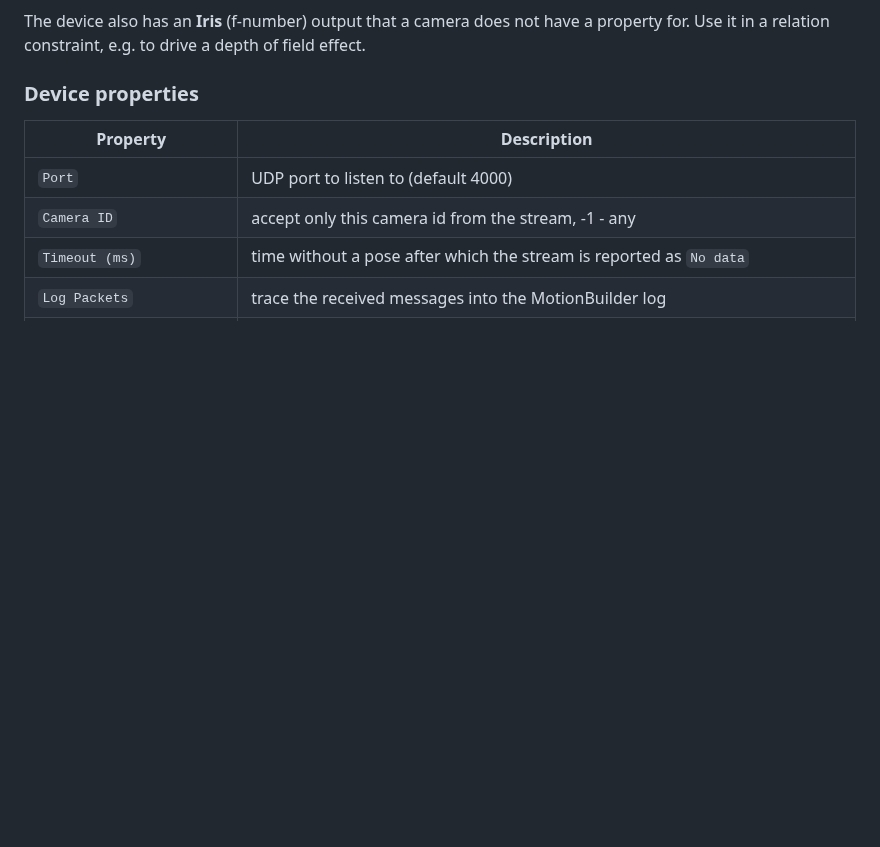
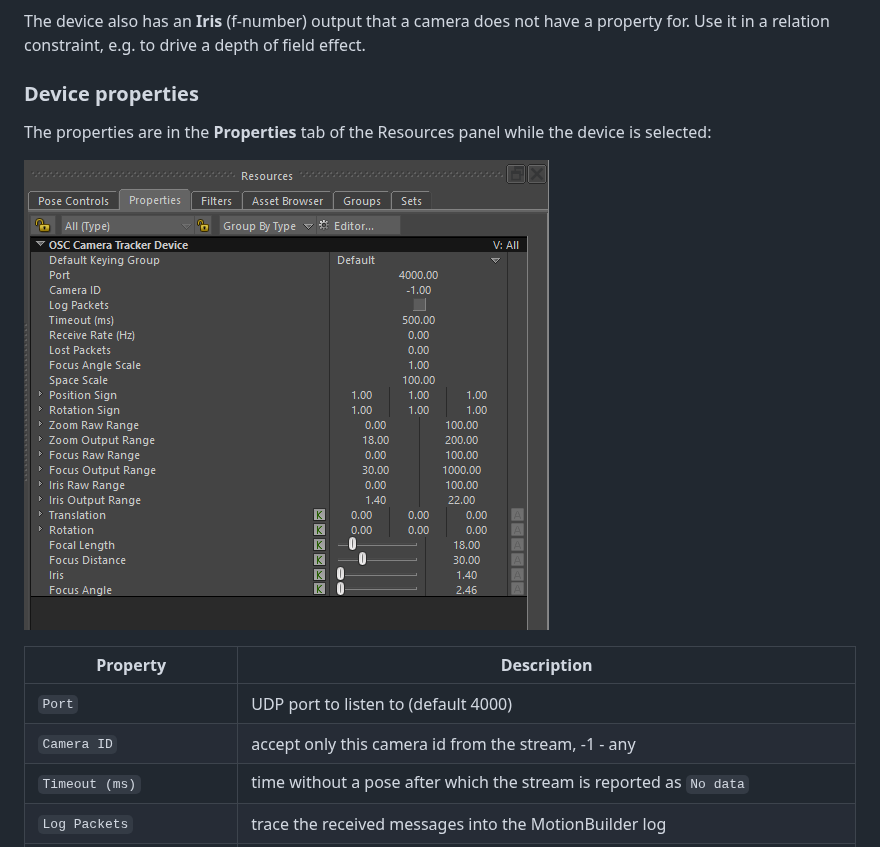
Before and after one commit to TechStory-Ltd/mobu-device-camera-plugin, a Markdown page: README.md, the part around the change. Drawn GitHub-style; pictures changed too: images/screenshot_properties.png (added); blank space fills up the shorter version.

Commit message:
added screenshot of device properties

```diff
--- a/README.md
+++ b/README.md
@@ -72,6 +72,10 @@ constraint, e.g. to drive a depth of field effect.
 
 ### Device properties
 
+The properties are in the **Properties** tab of the Resources panel while the device is selected:
+
+![Device properties](images/screenshot_properties.png)
+
 | Property | Description |
 |---|---|
 | `Port` | UDP port to listen to (default 4000) |
```
